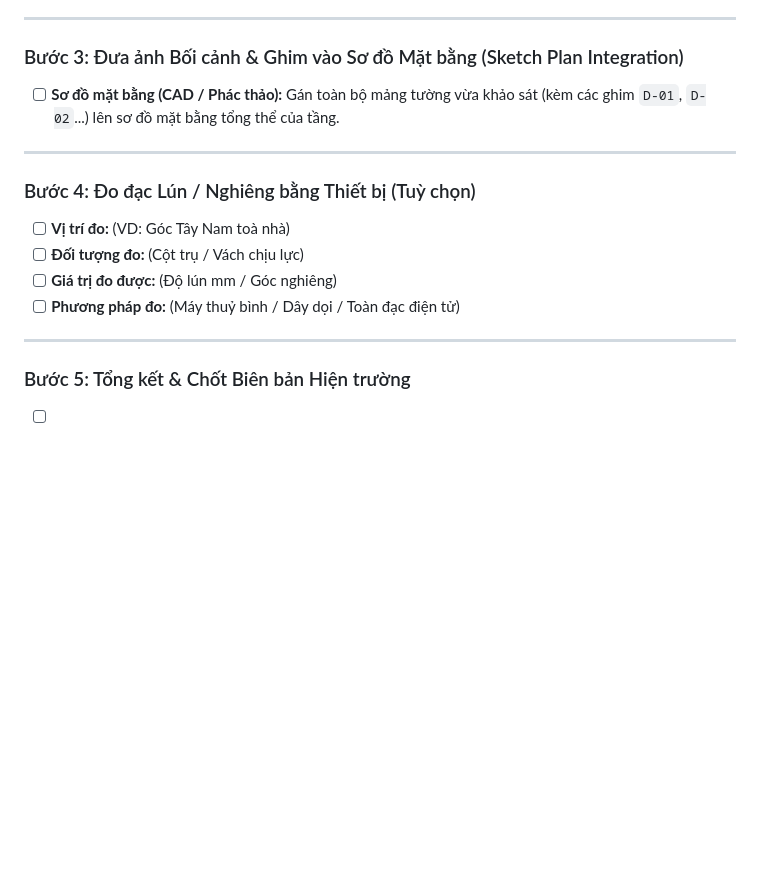
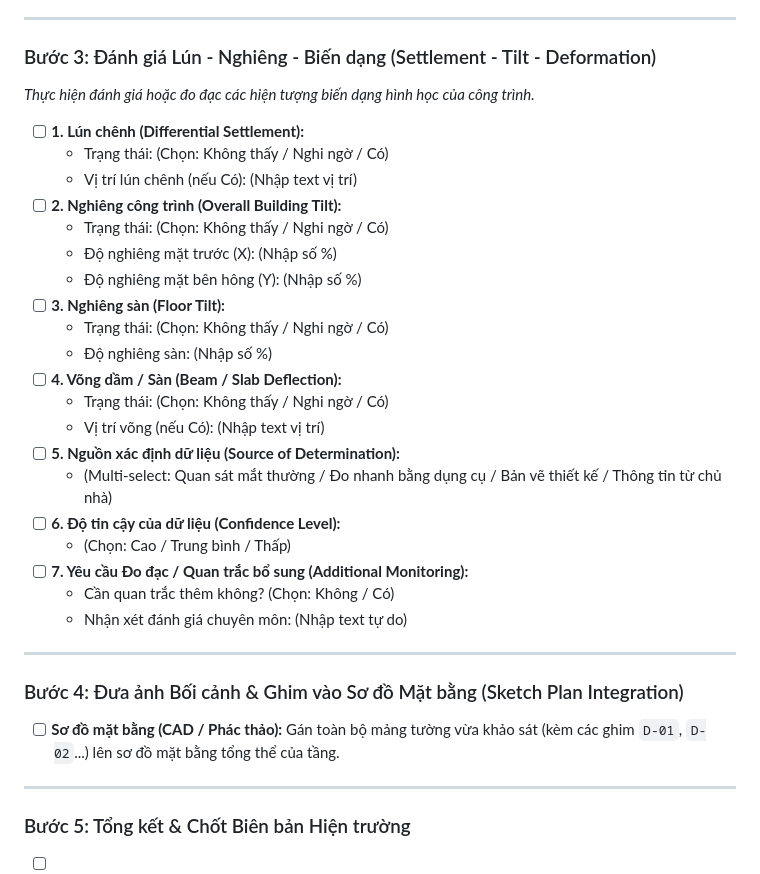
Before and after one commit to Vqd2k6/BCR-System, a Markdown page: SURVEY_QUESTIONS.md, the part around the change. Drawn GitHub-style; blank space fills up the shorter version.

Commit message:
Update Section 6 Lún - Nghiêng - Biến dạng with complete fields

```diff
--- a/SURVEY_QUESTIONS.md
+++ b/SURVEY_QUESTIONS.md
@@ -116,16 +116,34 @@ Dưới đây là toàn bộ danh sách các câu hỏi, trường thông tin v
 
 ---
 
-### Bước 3: Đưa ảnh Bối cảnh & Ghim vào Sơ đồ Mặt bằng (Sketch Plan Integration)
-- [ ] **Sơ đồ mặt bằng (CAD / Phác thảo):** Gán toàn bộ mảng tường vừa khảo sát (kèm các ghim `D-01`, `D-02`...) lên sơ đồ mặt bằng tổng thể của tầng.
+### Bước 3: Đánh giá Lún - Nghiêng - Biến dạng (Settlement - Tilt - Deformation)
+*Thực hiện đánh giá hoặc đo đạc các hiện tượng biến dạng hình học của công trình.*
+
+- [ ] **1. Lún chênh (Differential Settlement):**
+  - Trạng thái: (Chọn: Không thấy / Nghi ngờ / Có)
+  - Vị trí lún chênh (nếu Có): (Nhập text vị trí)
+- [ ] **2. Nghiêng công trình (Overall Building Tilt):**
+  - Trạng thái: (Chọn: Không thấy / Nghi ngờ / Có)
+  - Độ nghiêng mặt trước (X): (Nhập số %)
+  - Độ nghiêng mặt bên hông (Y): (Nhập số %)
+- [ ] **3. Nghiêng sàn (Floor Tilt):**
+  - Trạng thái: (Chọn: Không thấy / Nghi ngờ / Có)
+  - Độ nghiêng sàn: (Nhập số %)
+- [ ] **4. Võng dầm / Sàn (Beam / Slab Deflection):**
+  - Trạng thái: (Chọn: Không thấy / Nghi ngờ / Có)
+  - Vị trí võng (nếu Có): (Nhập text vị trí)
+- [ ] **5. Nguồn xác định dữ liệu (Source of Determination):**
+  - (Multi-select: Quan sát mắt thường / Đo nhanh bằng dụng cụ / Bản vẽ thiết kế / Thông tin từ chủ nhà)
+- [ ] **6. Độ tin cậy của dữ liệu (Confidence Level):**
+  - (Chọn: Cao / Trung bình / Thấp)
+- [ ] **7. Yêu cầu Đo đạc / Quan trắc bổ sung (Additional Monitoring):**
+  - Cần quan trắc thêm không? (Chọn: Không / Có)
+  - Nhận xét đánh giá chuyên môn: (Nhập text tự do)
 
 ---
 
-### Bước 4: Đo đạc Lún / Nghiêng bằng Thiết bị (Tuỳ chọn)
-- [ ] **Vị trí đo:** (VD: Góc Tây Nam toà nhà)
-- [ ] **Đối tượng đo:** (Cột trụ / Vách chịu lực)
-- [ ] **Giá trị đo được:** (Độ lún mm / Góc nghiêng)
-- [ ] **Phương pháp đo:** (Máy thuỷ bình / Dây dọi / Toàn đạc điện tử)
+### Bước 4: Đưa ảnh Bối cảnh & Ghim vào Sơ đồ Mặt bằng (Sketch Plan Integration)
+- [ ] **Sơ đồ mặt bằng (CAD / Phác thảo):** Gán toàn bộ mảng tường vừa khảo sát (kèm các ghim `D-01`, `D-02`...) lên sơ đồ mặt bằng tổng thể của tầng.
 
 ---
 
```
